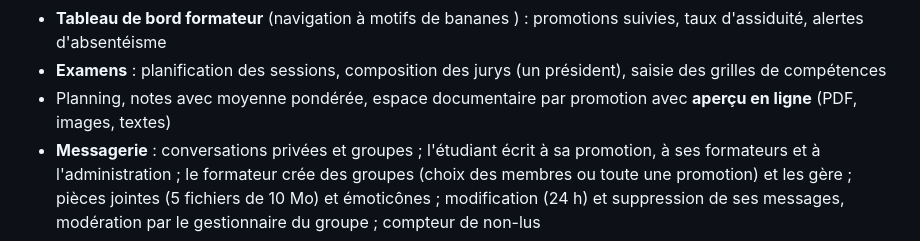
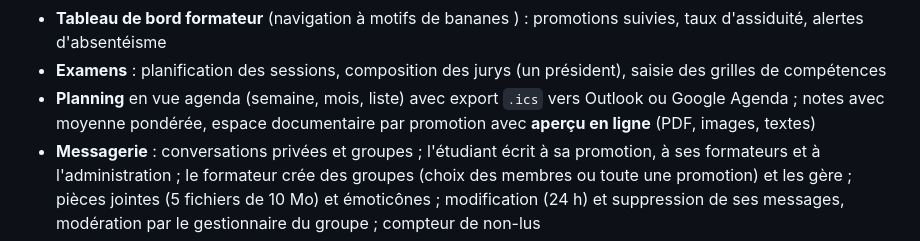
Before and after one commit to MartignyMathieu/Expernet-Campus-Refonte, a Markdown page: README.md, the part around the change. GitHub-like rendering.

Commit message:
docs: planning dans le README

```diff
--- a/README.md
+++ b/README.md
@@ -30,7 +30,7 @@ Projet du titre **Concepteur Développeur d'Applications (CDA)**. Refonte du sys
 - **Émargement numérique** par demi-journée : code à 6 chiffres, signature au doigt, horodatage, empreinte SHA-256 vérifiable, clôture automatique des absents, **attestation PDF**
 - **Tableau de bord formateur** (navigation à motifs de bananes ) : promotions suivies, taux d'assiduité, alertes d'absentéisme
 - **Examens** : planification des sessions, composition des jurys (un président), saisie des grilles de compétences
-- Planning, notes avec moyenne pondérée, espace documentaire par promotion avec **aperçu en ligne** (PDF, images, textes)
+- **Planning** en vue agenda (semaine, mois, liste) avec export `.ics` vers Outlook ou Google Agenda ; notes avec moyenne pondérée, espace documentaire par promotion avec **aperçu en ligne** (PDF, images, textes)
 - **Messagerie** : conversations privées et groupes ; l'étudiant écrit à sa promotion, à ses formateurs et à l'administration ; le formateur crée des groupes (choix des membres ou toute une promotion) et les gère ; pièces jointes (5 fichiers de 10 Mo) et émoticônes ; modification (24 h) et suppression de ses messages, modération par le gestionnaire du groupe ; compteur de non-lus
 - Administration : comptes, rôles, activation, candidatures, indicateurs
 
```
